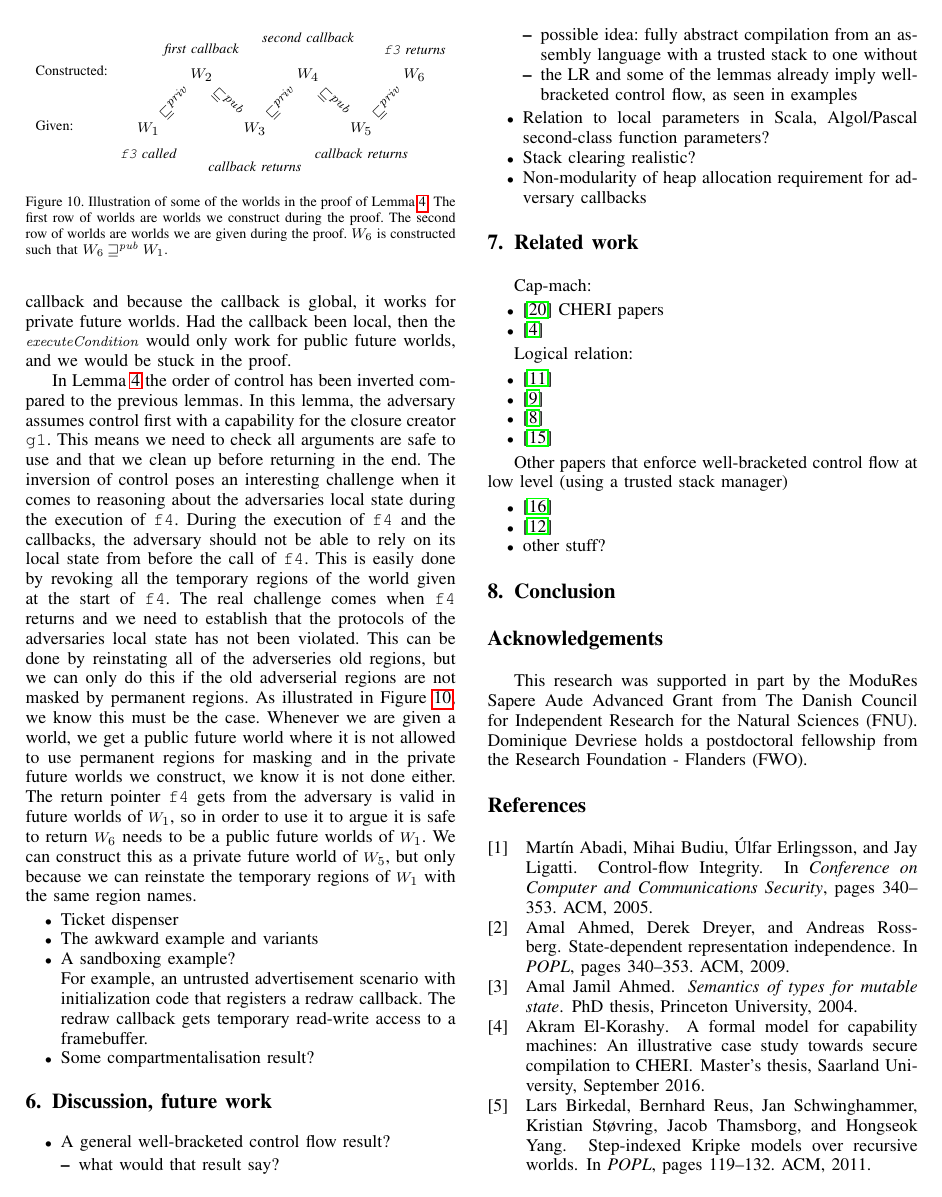
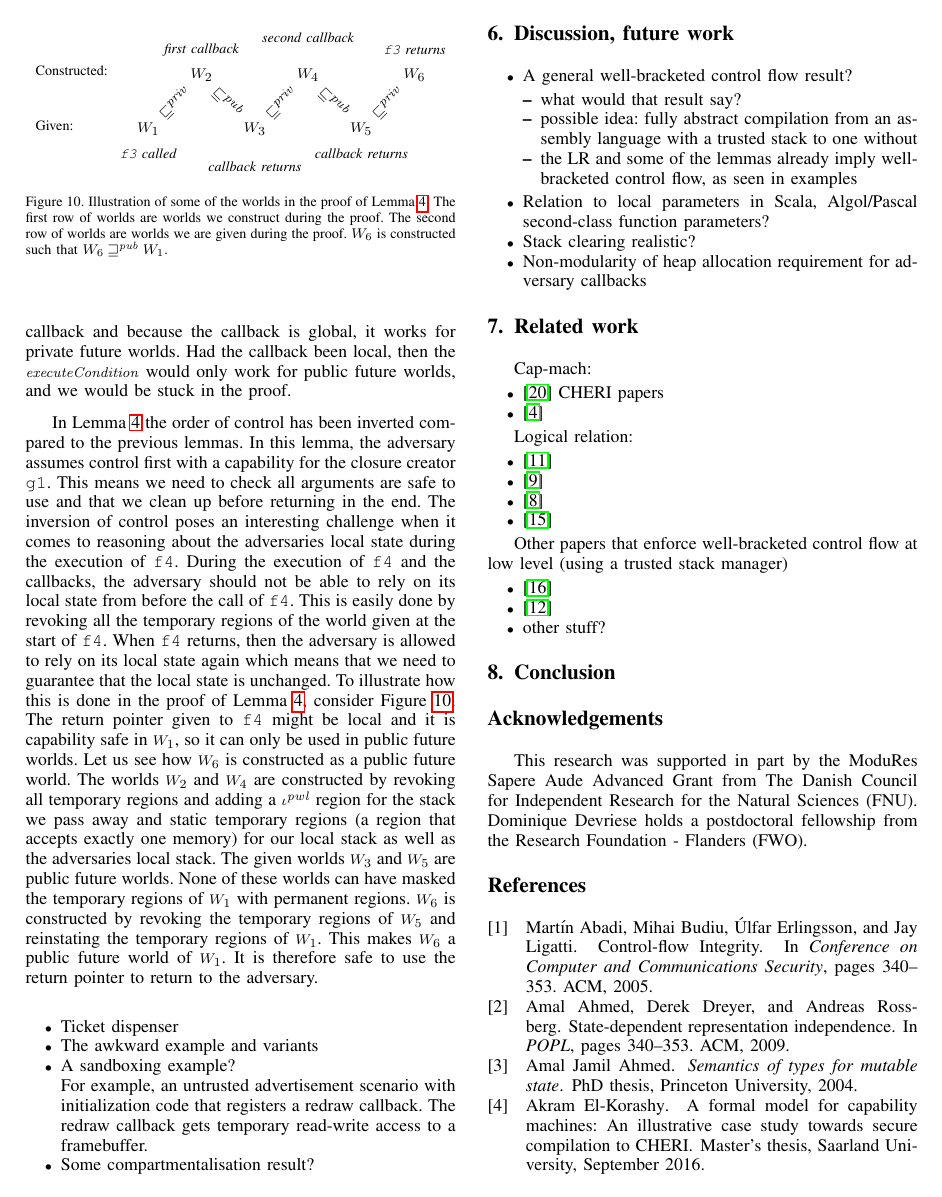
Before and after one commit to dominiquedevriese/capability-machine-reasoning-on-paper, a LaTeX paper (csf-2017/paper.tex): page 11 of 13. Compiled offline with pdfLaTeX; a missing font is replaced by an installed copy or a similar font; a LaTeX package or settings file that is missing is left out.

Commit message:
Rewrote some more about g1

```diff
--- a/csf-2017/paper.tex
+++ b/csf-2017/paper.tex
@@ -2165,22 +2165,25 @@ about the adversaries local state during the execution of
 \texttt{f4}. During the execution of \texttt{f4} and the callbacks, the
 adversary should not be able to rely on its local state from before
 the call of \texttt{f4}. This is easily done by revoking all the
-temporary regions of the world given at the start of \texttt{f4}. The
-real challenge comes when \texttt{f4} returns and we need to establish
-that the protocols of the adversaries local state has not been
-violated. This can be done by reinstating all of the adverseries old
-regions, but we can only do this if the old adverserial regions are
-not masked by permanent regions. As illustrated in
-\figurename~\ref{fig:worlds-in-pf-g1}, we know this must be the
-case. Whenever we are given a world, we get a public future world
-where it is not allowed to use permanent regions for masking and in
-the private future worlds we construct, we know it is not done
-either. The return pointer \texttt{f4} gets from the adversary is
-valid in future worlds of $W_1$, so in order to use it to argue it is
-safe to return $W_6$ needs to be a public future worlds of $W_1$. We
-can construct this as a private future world of $W_5$, but only
-because we can reinstate the temporary regions of $W_1$ with the same
-region names.
+temporary regions of the world given at the start of \texttt{f4}. When
+\texttt{f4} returns, then the adversary is allowed to rely on its
+local state again which means that we need to guarantee that the local
+state is unchanged. To illustrate how this is done in the proof of
+Lemma~\ref{lem:correctness-g1}, consider
+\figurename~\ref{fig:worlds-in-pf-g1}. The return pointer given to
+\texttt{f4} might be local and it is capability safe in $W_1$, so it
+can only be used in public future worlds. Let us see how $W_6$ is
+constructed as a public future world. The worlds $W_2$ and $W_4$ are constructed by revoking all
+temporary regions and adding a $\iota^\pwl$ region for the stack we
+pass away and static temporary regions (a region that accepts exactly
+one memory) for our local stack as well as the adversaries local stack.
+The given worlds $W_3$ and $W_5$ are public future worlds. None of
+these worlds can have masked the temporary regions of $W_1$ with permanent
+regions. $W_6$ is constructed by revoking the temporary regions of
+$W_5$ and reinstating the temporary regions of $W_1$. This makes $W_6$
+a public future world of $W_1$. It is therefore safe to use the return
+pointer to return to the adversary.
+
 
 \begin{figure}[t]
   \centering
```
